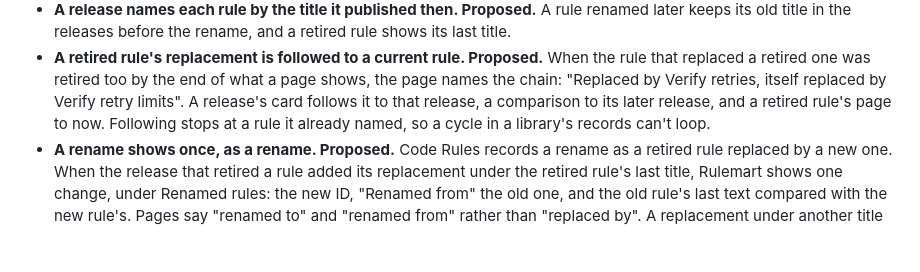
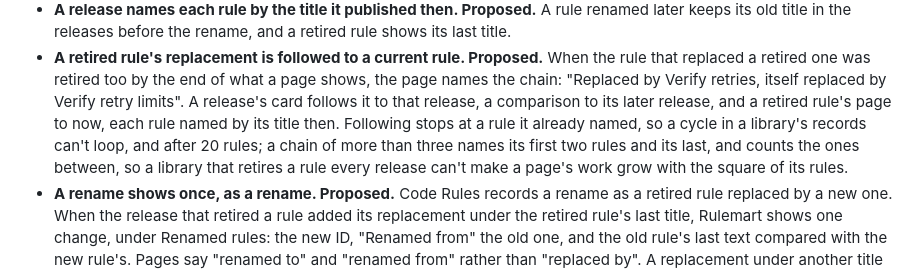
Before and after one commit to fabricahq/rulemart, a Markdown page: _internal/slices/4-releases-and-comparison.md, the part around the change. Drawn GitHub-style; blank space fills up the shorter version.

Commit message:
Document how far a chain of replacements is followed
Co-Authored-By: Claude Opus 5.5 <noreply@anthropic.com>

```diff
--- a/_internal/slices/4-releases-and-comparison.md
+++ b/_internal/slices/4-releases-and-comparison.md
@@ -87,8 +87,10 @@ Decisions marked **Proposed** are new in this slice and wait for review. **Exist
 - **A retired rule's replacement is followed to a current rule. Proposed.** When the rule that replaced a retired one
   was retired too by the end of what a page shows, the page names the chain: "Replaced by Verify retries, itself
   replaced by Verify retry limits". A release's card follows it to that release, a comparison to its later release,
-  and a retired rule's page to now. Following stops at a rule it already named, so a cycle in a library's records
-  can't loop.
+  and a retired rule's page to now, each rule named by its title then. Following stops at a rule it already named,
+  so a cycle in a library's records can't loop, and after 20 rules; a chain of more than three names its first two
+  rules and its last, and counts the ones between, so a library that retires a rule every release can't make a page's
+  work grow with the square of its rules.
 - **A rename shows once, as a rename. Proposed.** Code Rules records a rename as a retired rule replaced by a new one.
   When the release that retired a rule added its replacement under the retired rule's last title, Rulemart shows one
   change, under Renamed rules: the new ID, "Renamed from" the old one, and the old rule's last text compared with the
```
